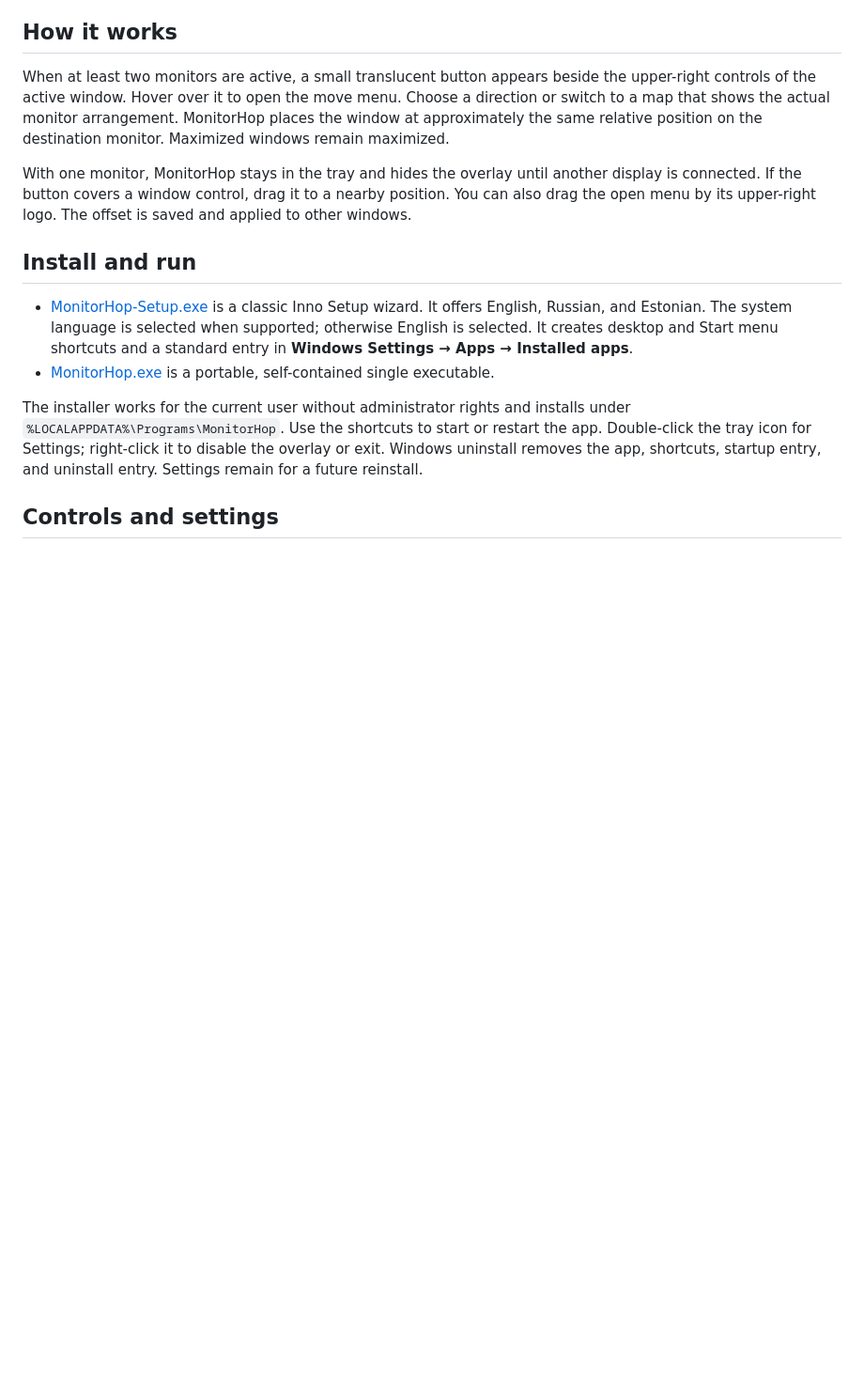
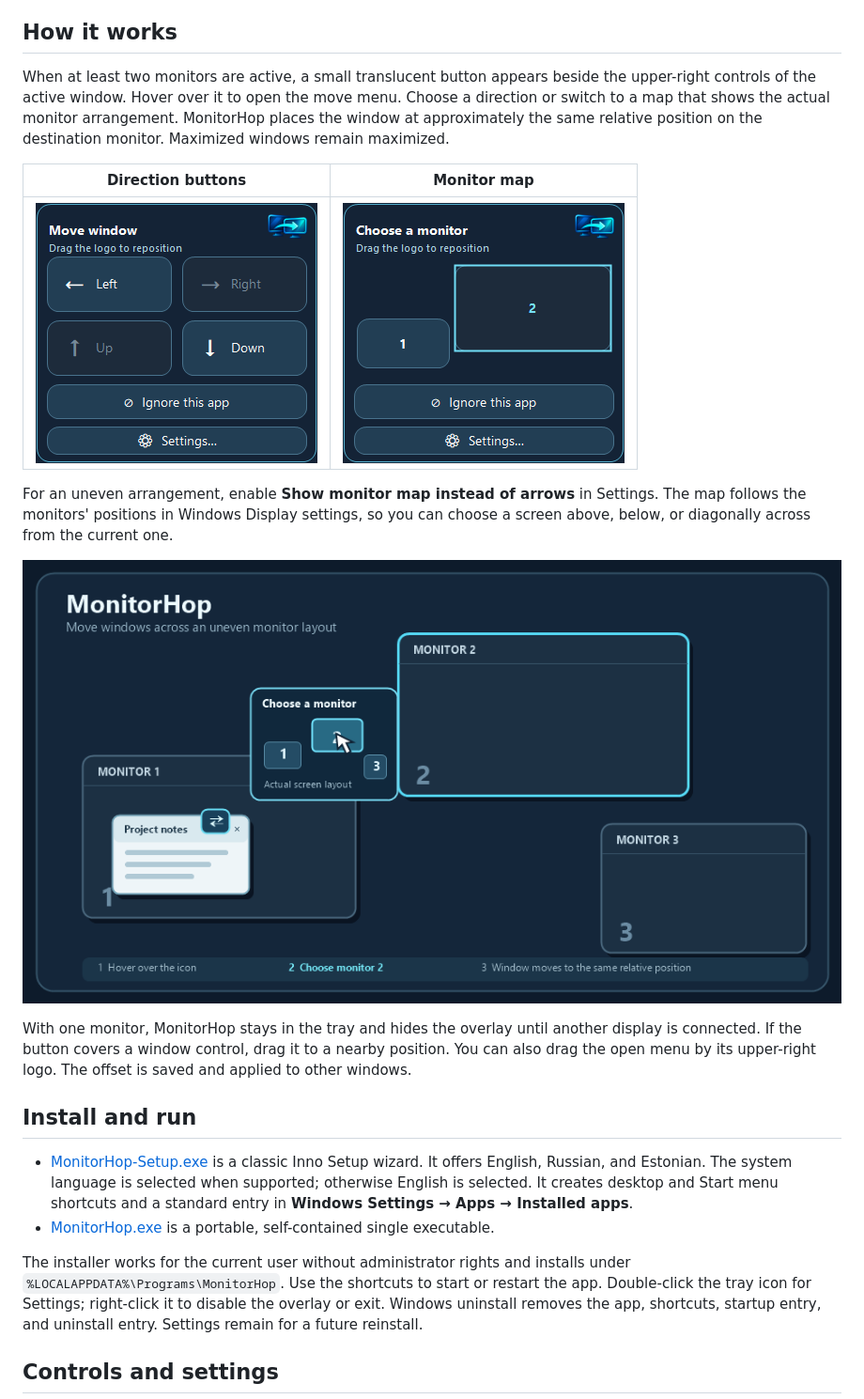
Before and after one commit to danilyu4ka/MonitorHop, a Markdown page: README.md, the part around one of its changes. Shown at 94% size. GitHub-like rendering; pictures changed too: docs/images/monitor-map-example.png (added); blank space fills up the shorter version.

Commit message:
Add README illustrations and monitor layout animation

```diff
--- a/README.md
+++ b/README.md
@@ -7,6 +11,14 @@ Created by [danilyu4ka](https://github.com/danilyu4ka). Licensed under [MIT](LIC
 ## How it works
 
 When at least two monitors are active, a small translucent button appears beside the upper-right controls of the active window. Hover over it to open the move menu. Choose a direction or switch to a map that shows the actual monitor arrangement. MonitorHop places the window at approximately the same relative position on the destination monitor. Maximized windows remain maximized.
+
+| Direction buttons | Monitor map |
+| :---: | :---: |
+| ![Actual overlay with four direction buttons](docs/images/overlay-arrows.png) | ![Actual overlay with a monitor map](docs/images/overlay-map.png) |
+
+For an uneven arrangement, enable **Show monitor map instead of arrows** in Settings. The map follows the monitors' positions in Windows Display settings, so you can choose a screen above, below, or diagonally across from the current one.
+
+![Illustrated three-monitor layout with monitor 2 above monitor 1 and the map selecting monitor 2](docs/images/monitor-map-example.png)
 
 With one monitor, MonitorHop stays in the tray and hides the overlay until another display is connected. If the button covers a window control, drag it to a nearby position. You can also drag the open menu by its upper-right logo. The offset is saved and applied to other windows.
 
```
Also changed, not shown: other parts of README.md (+4 -0 lines), 2 other files.
